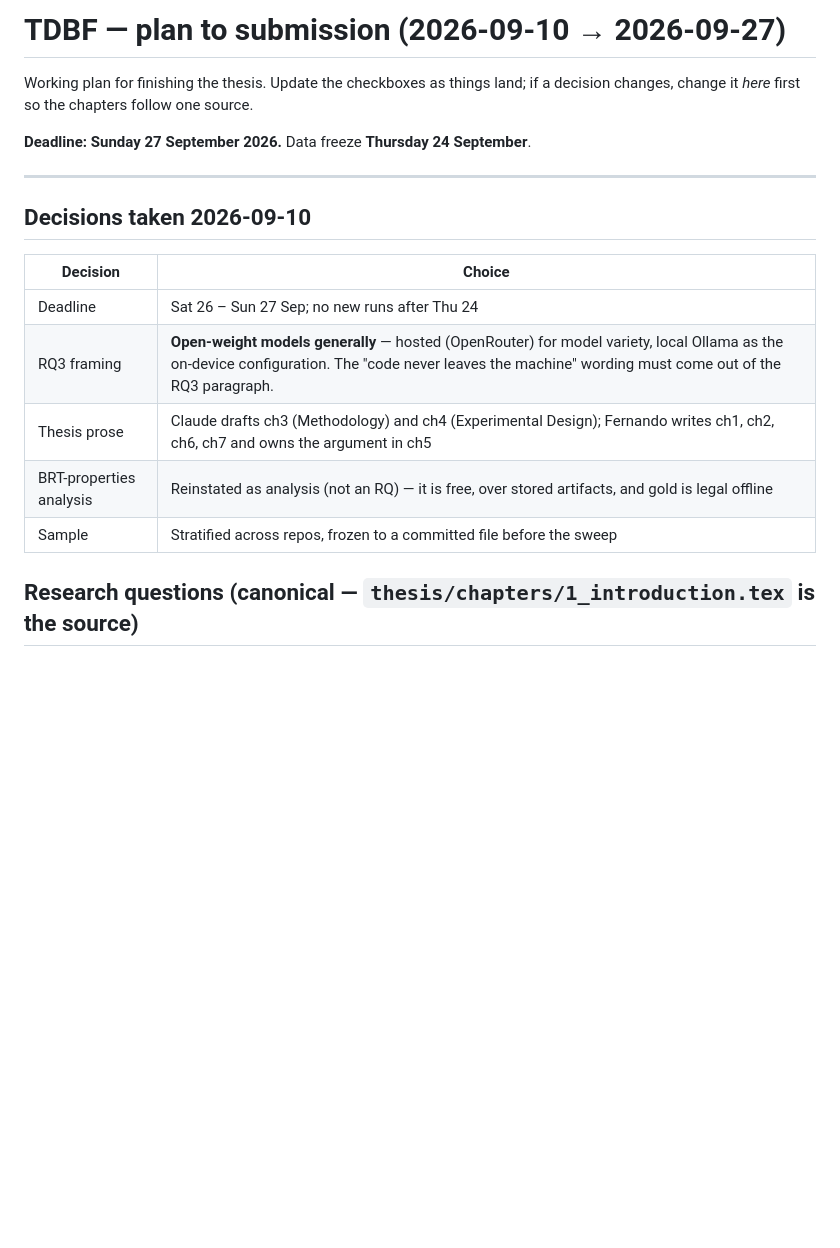
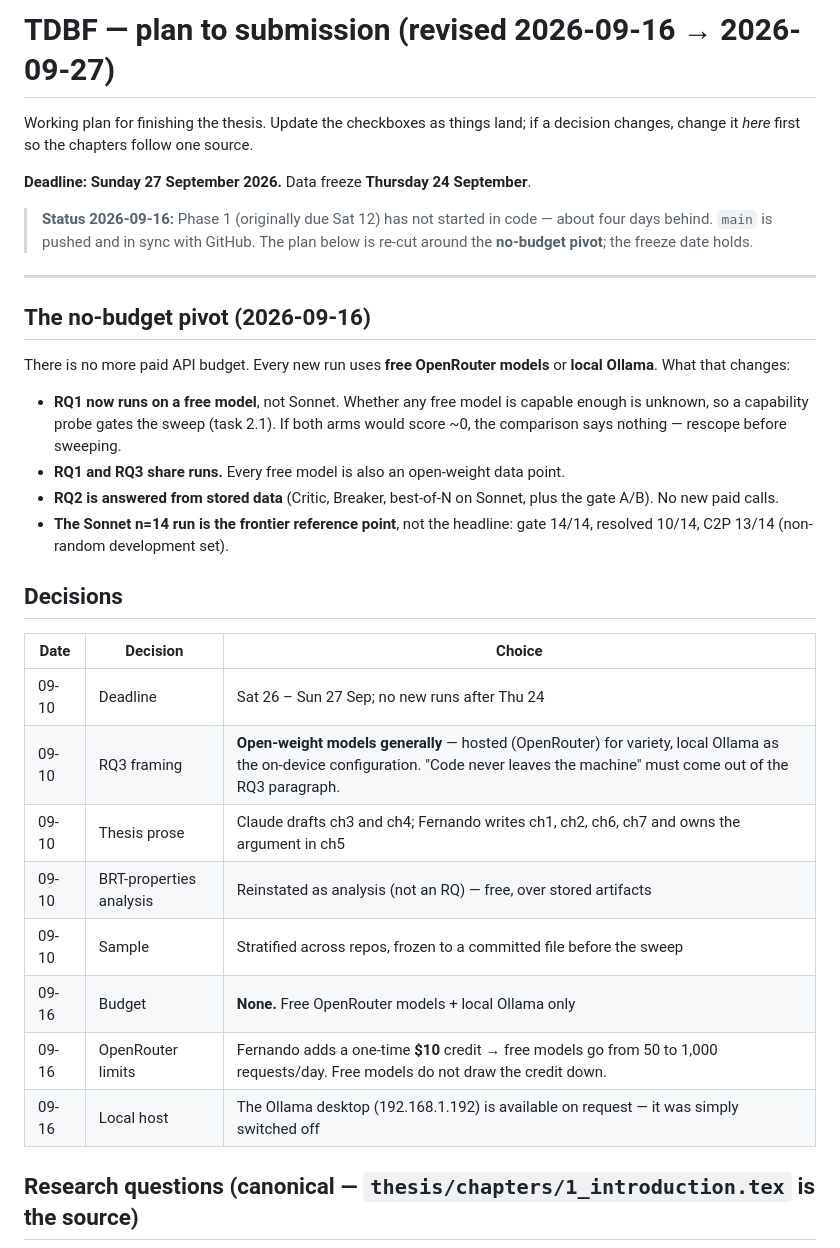
Before and after one commit to Fernando12filho/tdbf, a Markdown page: PLAN.md, the part around one of its changes. Rendered like a GitHub page; blank space fills up the shorter version.

```diff
--- a/PLAN.md
+++ b/PLAN.md
@@ -1,21 +1,42 @@
-# TDBF — plan to submission (2026-09-10 → 2026-09-27)
+# TDBF — plan to submission (revised 2026-09-16 → 2026-09-27)
 
 Working plan for finishing the thesis. Update the checkboxes as things land;
 if a decision changes, change it *here* first so the chapters follow one source.
 
 **Deadline: Sunday 27 September 2026.** Data freeze **Thursday 24 September**.
 
+> **Status 2026-09-16:** Phase 1 (originally due Sat 12) has not started in code —
+> about four days behind. `main` is pushed and in sync with GitHub. The plan below
+> is re-cut around the **no-budget pivot**; the freeze date holds.
+
 ---
 
-## Decisions taken 2026-09-10
+## The no-budget pivot (2026-09-16)
 
-| Decision | Choice |
-|---|---|
-| Deadline | Sat 26 – Sun 27 Sep; no new runs after Thu 24 |
-| RQ3 framing | **Open-weight models generally** — hosted (OpenRouter) for model variety, local Ollama as the on-device configuration. The "code never leaves the machine" wording must come out of the RQ3 paragraph. |
-| Thesis prose | Claude drafts ch3 (Methodology) and ch4 (Experimental Design); Fernando writes ch1, ch2, ch6, ch7 and owns the argument in ch5 |
-| BRT-properties analysis | Reinstated as analysis (not an RQ) — it is free, over stored artifacts, and gold is legal offline |
-| Sample | Stratified across repos, frozen to a committed file before the sweep |
+There is no more paid API budget. Every new run uses **free OpenRouter models** or
+**local Ollama**. What that changes:
+
+- **RQ1 now runs on a free model**, not Sonnet. Whether any free model is capable
+  enough is unknown, so a capability probe gates the sweep (task 2.1). If both arms
+  would score ~0, the comparison says nothing — rescope before sweeping.
+- **RQ1 and RQ3 share runs.** Every free model is also an open-weight data point.
+- **RQ2 is answered from stored data** (Critic, Breaker, best-of-N on Sonnet, plus the
+  gate A/B). No new paid calls.
+- **The Sonnet n=14 run is the frontier reference point**, not the headline:
+  gate 14/14, resolved 10/14, C2P 13/14 (non-random development set).
+
+## Decisions
+
+| Date | Decision | Choice |
+|---|---|---|
+| 09-10 | Deadline | Sat 26 – Sun 27 Sep; no new runs after Thu 24 |
+| 09-10 | RQ3 framing | **Open-weight models generally** — hosted (OpenRouter) for variety, local Ollama as the on-device configuration. "Code never leaves the machine" must come out of the RQ3 paragraph. |
+| 09-10 | Thesis prose | Claude drafts ch3 and ch4; Fernando writes ch1, ch2, ch6, ch7 and owns the argument in ch5 |
+| 09-10 | BRT-properties analysis | Reinstated as analysis (not an RQ) — free, over stored artifacts |
+| 09-10 | Sample | Stratified across repos, frozen to a committed file before the sweep |
+| 09-16 | Budget | **None.** Free OpenRouter models + local Ollama only |
+| 09-16 | OpenRouter limits | Fernando adds a one-time **$10** credit → free models go from 50 to 1,000 requests/day. Free models do not draw the credit down. |
+| 09-16 | Local host | The Ollama desktop (192.168.1.192) is available on request — it was simply switched off |
 
 ## Research questions (canonical — `thesis/chapters/1_introduction.tex` is the source)
 
```
Also changed, not shown: other parts of PLAN.md (+82 -76 lines), CLAUDE.md (+7 -1 lines).
